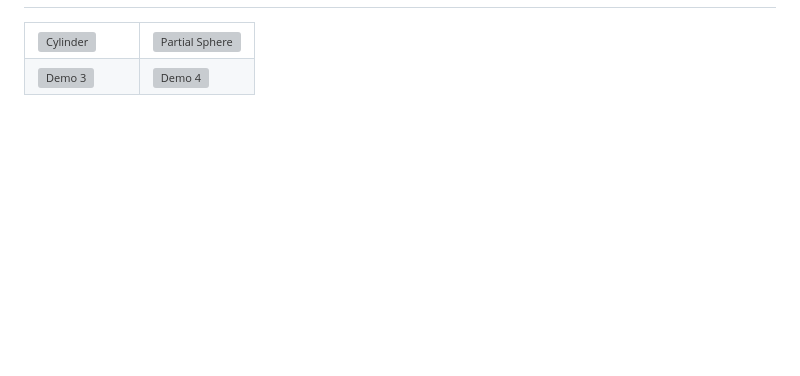
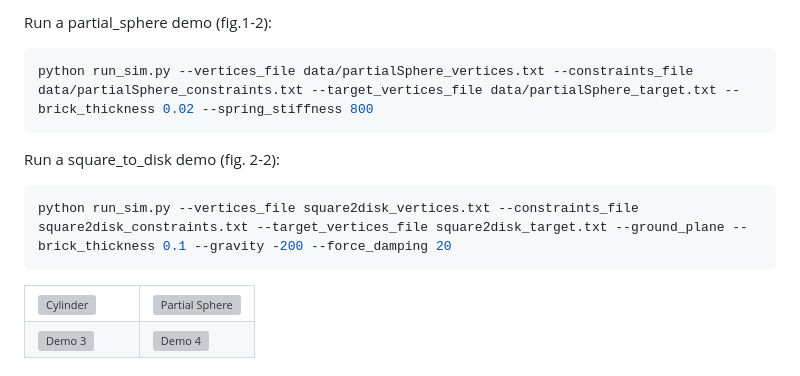
Before and after one commit to andy-qhjiang/PyKirigami, a Markdown page: README.md, the part around one of its changes. Drawn GitHub-style; blank space fills up the shorter version; grey boxes are pictures that could not be loaded.

````diff
--- a/README.md
+++ b/README.md
@@ -2,3 +17,14 @@
+Run a partial_sphere demo (fig.1-2):
+
+```bash
+python run_sim.py --vertices_file data/partialSphere_vertices.txt --constraints_file data/partialSphere_constraints.txt --target_vertices_file data/partialSphere_target.txt --brick_thickness 0.02 --spring_stiffness 800
+```
+
+Run a square_to_disk demo (fig. 2-2):
+
+```bash
+python run_sim.py --vertices_file square2disk_vertices.txt --constraints_file square2disk_constraints.txt --target_vertices_file square2disk_target.txt --ground_plane --brick_thickness 0.1 --gravity -200 --force_damping 20
+```
 
 <table>
   <tr>
````
Also changed, not shown: other parts of README.md (+15 -0 lines).
